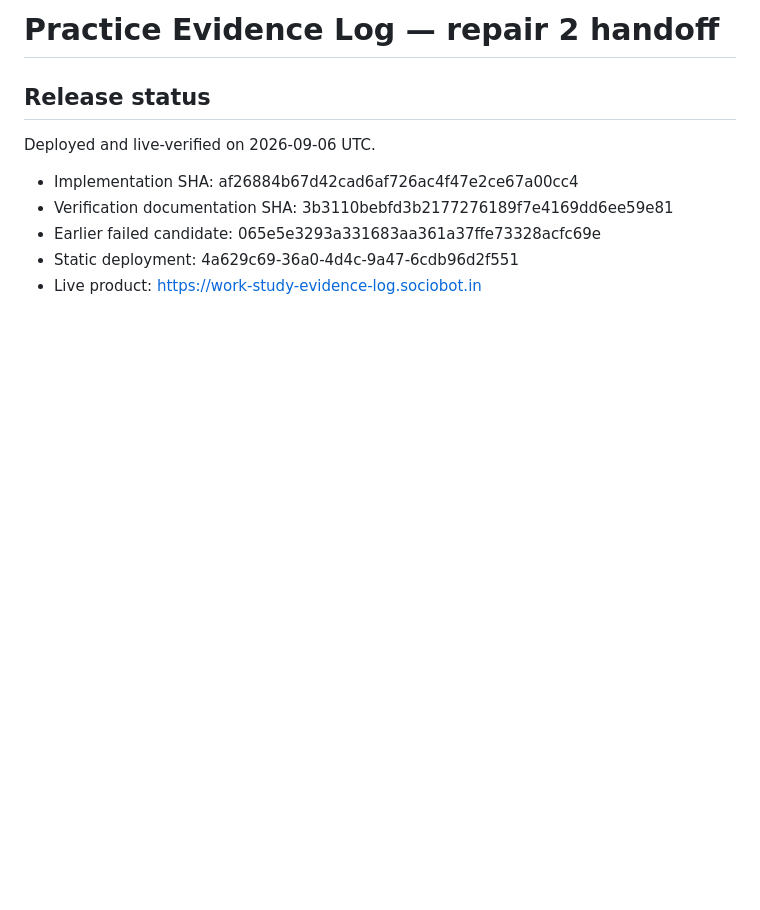
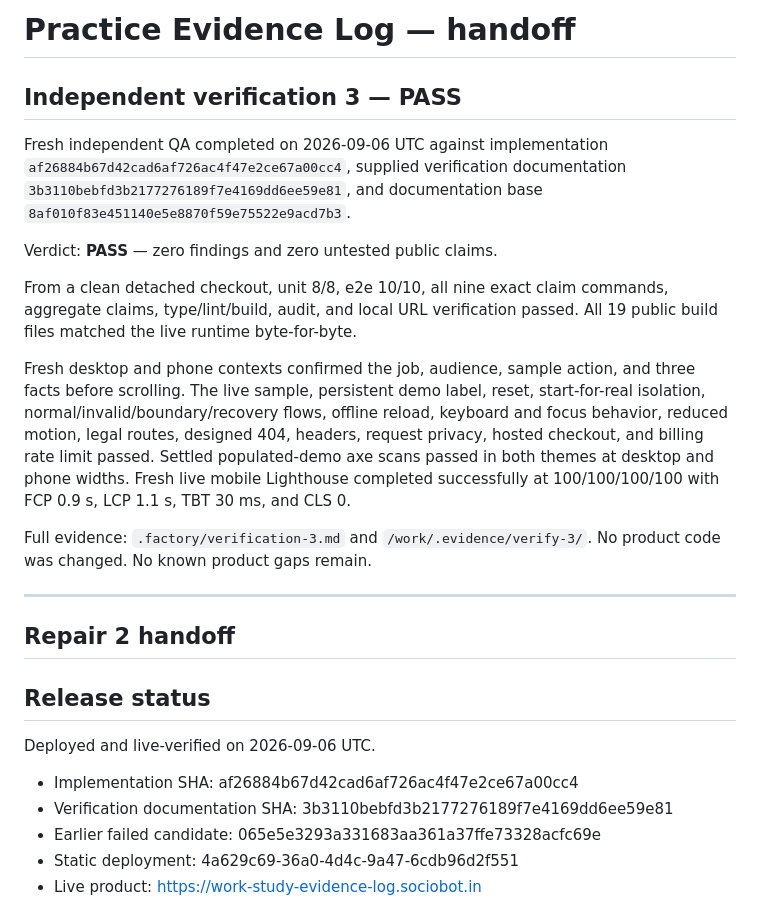
Before and after one commit to B-Divyesh/sf-work-study-evidence-log, a Markdown page: .factory/handoff.md, the part around the change. Rendered like a GitHub page; blank space fills up the shorter version.

Commit message:
docs: record independent verification 3 pass

```diff
--- a/.factory/handoff.md
+++ b/.factory/handoff.md
@@ -1,4 +1,33 @@
-# Practice Evidence Log — repair 2 handoff
+# Practice Evidence Log — handoff
+
+## Independent verification 3 — PASS
+
+Fresh independent QA completed on 2026-09-06 UTC against implementation
+`af26884b67d42cad6af726ac4f47e2ce67a00cc4`, supplied verification documentation
+`3b3110bebfd3b2177276189f7e4169dd6ee59e81`, and documentation base
+`8af010f83e451140e5e8870f59e75522e9acd7b3`.
+
+Verdict: **PASS** — zero findings and zero untested public claims.
+
+From a clean detached checkout, unit 8/8, e2e 10/10, all nine exact claim
+commands, aggregate claims, type/lint/build, audit, and local URL verification
+passed. All 19 public build files matched the live runtime byte-for-byte.
+
+Fresh desktop and phone contexts confirmed the job, audience, sample action,
+and three facts before scrolling. The live sample, persistent demo label, reset,
+start-for-real isolation, normal/invalid/boundary/recovery flows, offline reload,
+keyboard and focus behavior, reduced motion, legal routes, designed 404,
+headers, request privacy, hosted checkout, and billing rate limit passed.
+Settled populated-demo axe scans passed in both themes at desktop and phone
+widths. Fresh live mobile Lighthouse completed successfully at 100/100/100/100
+with FCP 0.9 s, LCP 1.1 s, TBT 30 ms, and CLS 0.
+
+Full evidence: `.factory/verification-3.md` and `/work/.evidence/verify-3/`.
+No product code was changed. No known product gaps remain.
+
+---
+
+## Repair 2 handoff
 
 
 ## Release status
```
Also changed, not shown: .factory/verification-3.md (added, +197 -0 lines).
